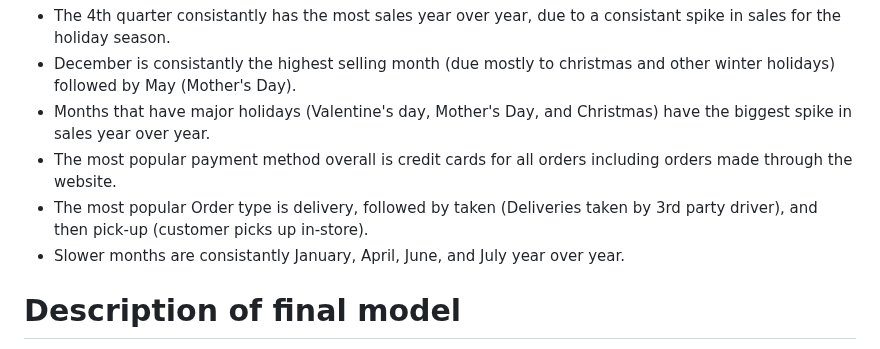
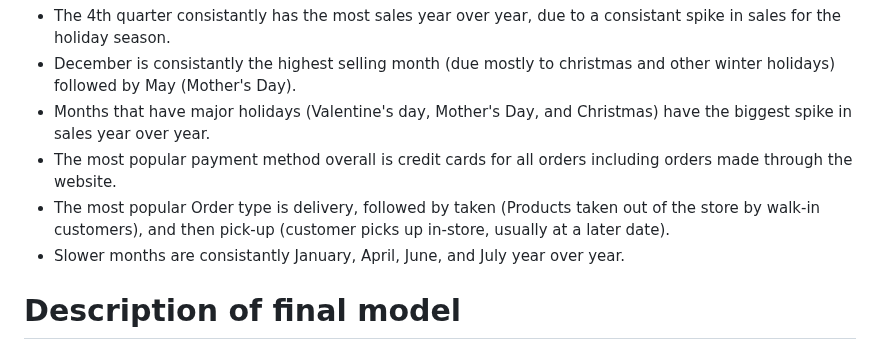
Before and after one commit to JoeBwonKenobi/Floral_Sales_Project, a Markdown page: README.md, the part around the change. Drawn GitHub-style.

```diff
--- a/README.md
+++ b/README.md
@@ -60,7 +60,7 @@ This second visulization shows the order method distribution for each month. Thi
 - December is consistantly the highest selling month (due mostly to christmas and other winter holidays) followed by May (Mother's Day).
 - Months that have major holidays (Valentine's day, Mother's Day, and Christmas) have the biggest spike in sales year over year.
 - The most popular payment method overall is credit cards for all orders including orders made through the website.
-- The most popular Order type is delivery, followed by taken (Deliveries taken by 3rd party driver), and then pick-up (customer picks up in-store).
+- The most popular Order type is delivery, followed by taken (Products taken out of the store by walk-in customers), and then pick-up (customer picks up in-store, usually at a later date).
 - Slower months are consistantly January, April, June, and July year over year.
 
 # Description of final model
```
